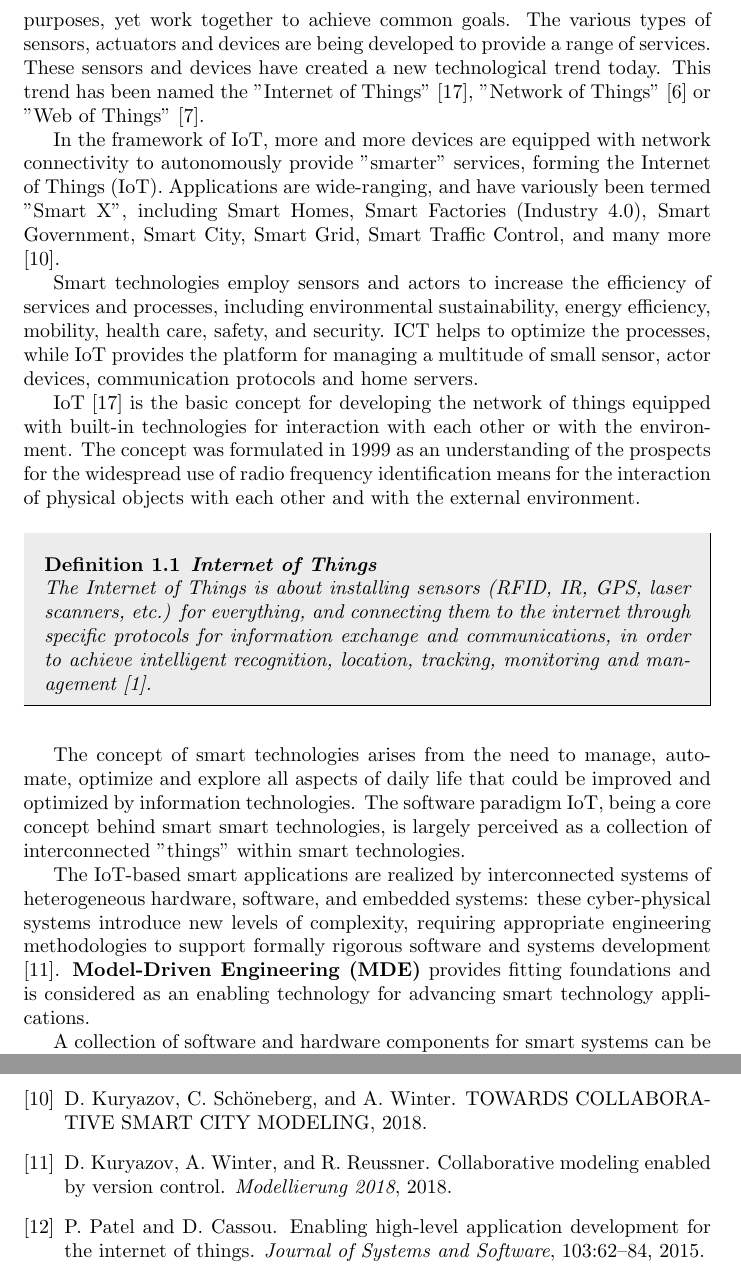
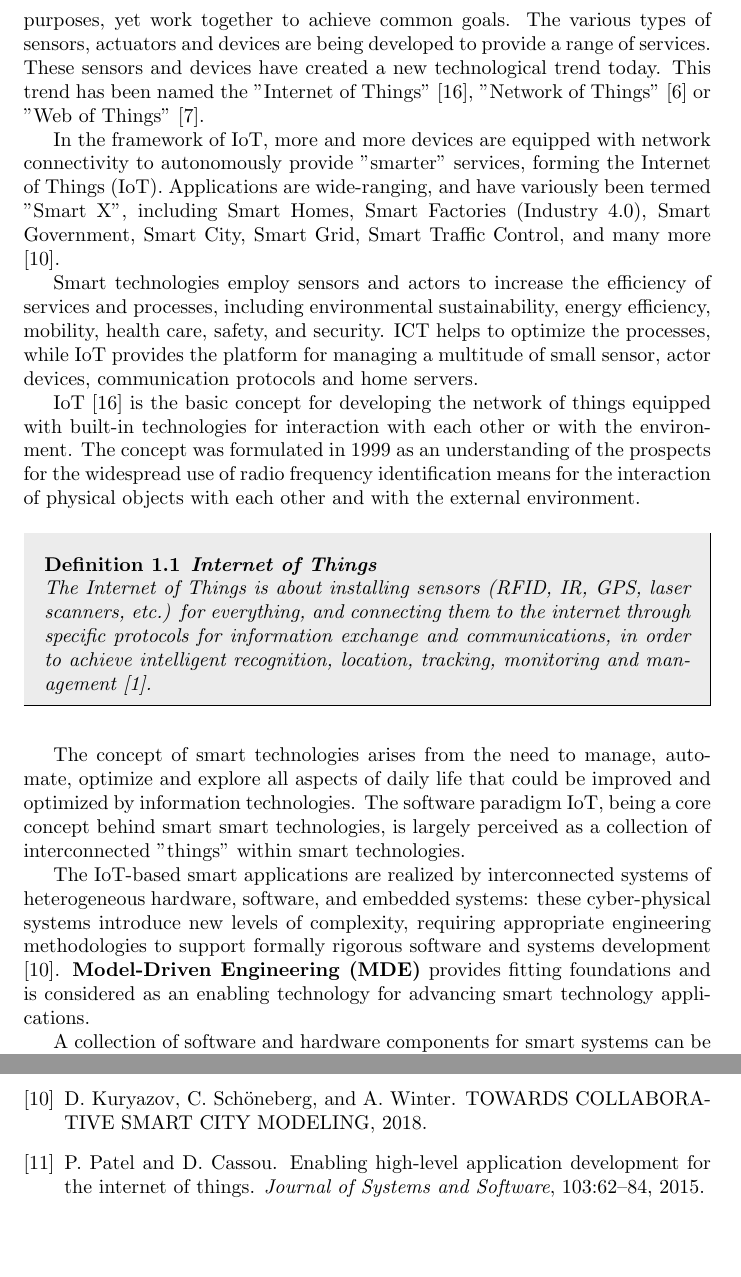
Before and after one commit to muzart/iot_proposal, a LaTeX document (researchProposal.tex, which reads sections/introduction.tex): two parts of pages 2 and 8 of 8, joined at a grey line, cut so that both start at the same text, the shorter picture padded with empty space. Compiled offline with pdfLaTeX.

Commit message:
error fix

```diff
--- a/sections/introduction.tex
+++ b/sections/introduction.tex
@@ -12,7 +12,7 @@ The Internet of Things is about installing sensors (RFID, IR, GPS, laser scanner
 
 The concept of smart technologies arises from the need to manage, automate, optimize and explore all aspects of daily life that could be improved and optimized by information technologies. The software paradigm IoT, being a core concept behind smart smart technologies, is largely perceived as a collection of interconnected "things" within smart technologies.
 
-The IoT-based smart applications are realized by interconnected systems of heterogeneous hardware, software, and embedded systems: these cyber-physical systems introduce new levels of complexity, requiring appropriate engineering methodologies to support formally rigorous software and systems development \cite{Kuryazov+2018}. \textbf{Model-Driven Engineering (MDE)} provides fitting foundations and is considered as an enabling technology for advancing smart technology applications.
+The IoT-based smart applications are realized by interconnected systems of heterogeneous hardware, software, and embedded systems: these cyber-physical systems introduce new levels of complexity, requiring appropriate engineering methodologies to support formally rigorous software and systems development \cite{Kuryazov+2018+1}. \textbf{Model-Driven Engineering (MDE)} provides fitting foundations and is considered as an enabling technology for advancing smart technology applications.
 
 A collection of software and hardware components for smart systems can be viewed as a huge reference architecture based on model-driven software platform. Thus, a number of model-driven reference architectures \cite{KateuleWinter2018} and models \cite{Yin+2015} are introduced for smart system development. These architectures and models contemplate smart system architectures as a blueprint which provides an appropriate level of abstraction for the development process of smart systems. Model-driven reference architectures are used to represent and define different development aspects of smart system architectures consisting of different views, viewpoints, software services and components like home servers, communication protocols, sensors, activators, etc., in a single, huge architecture. For instance, several model-driven approaches are investigated in \cite{Corredor+2012} and \cite{KleanthisFoivos2016} utilizing different modeling language profiles (e.g. standard UML profiles \cite{Rumbaugh+2004}) in development of smart system architectures.
 
```
Also changed, not shown: researchProposal.pdf.
